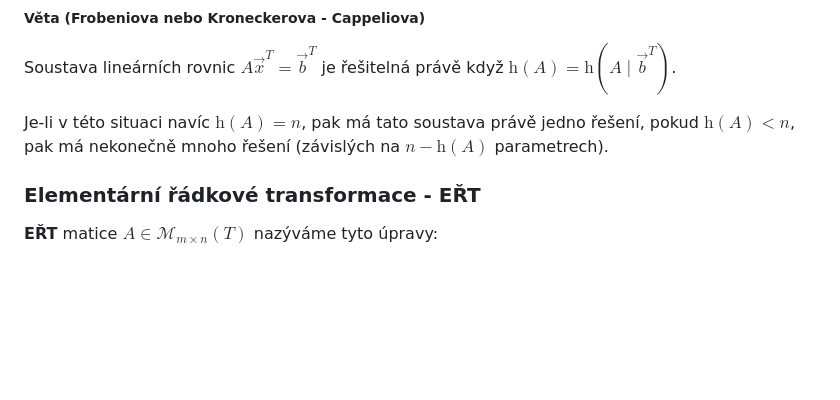
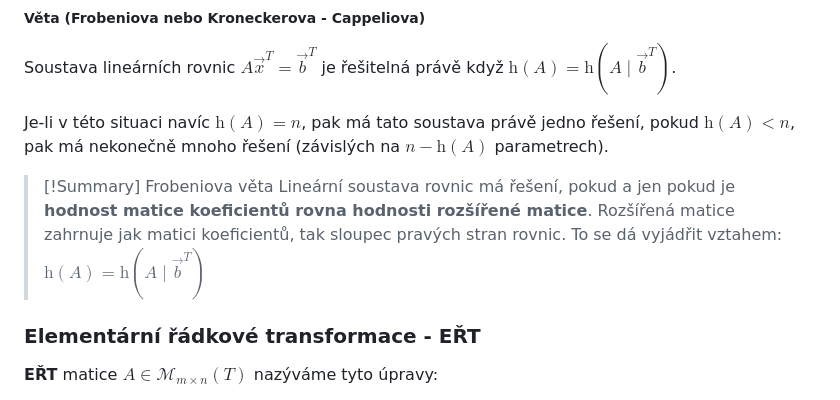
Before and after one commit to Screedy/UPOL-SZZ-Otazky, a Markdown page: Teoretické základy informačních technologií/Soustavy lineárních rovnic, Frobeniova věta, Gaussova eliminační metoda, Cramerovo pravidlo.md, the part around the change printed below. Rendered like a GitHub page; blank space fills up the shorter version.

Commit message:
update summary

```diff
--- a/Teoretické základy informačních technologií/Soustavy lineárních rovnic, Frobeniova věta, Gaussova eliminační metoda, Cramerovo pravidlo.md
+++ b/Teoretické základy informačních technologií/Soustavy lineárních rovnic, Frobeniova věta, Gaussova eliminační metoda, Cramerovo pravidlo.md
@@ -80,6 +80,10 @@ Soustava lineárních rovnic $A \vec{x}^{T}=\vec{b}^{T}$ je řešitelná právě
 
 Je-li v této situaci navíc $\mathrm{h}(A)=n$, pak má tato soustava právě jedno řešení, pokud $\mathrm{h}(A)<n$, pak má nekonečně mnoho řešení (závislých na $n-\mathrm{h}(A)$ parametrech).
 
+
+> [!Summary] Frobeniova věta
+> Lineární soustava rovnic má řešení, pokud a jen pokud je **hodnost matice koeficientů rovna hodnosti rozšířené matice**. Rozšířená matice zahrnuje jak matici koeficientů, tak sloupec pravých stran rovnic.
+> To se dá vyjádřit vztahem: $\mathrm{h}(A)=\mathrm{h}\left(A \mid \vec{b}^{T}\right)$
 
 ### Elementární řádkové transformace - EŘT
 **EŘT** matice $A \in \mathcal{M}_{m \times n}(T)$ nazýváme tyto úpravy:
```
Also changed, not shown: other parts of Teoretické základy informačních technologií/Soustavy lineárních rovnic, Frobeniova věta, Gaussova eliminační metoda, Cramerovo pravidlo.md (+2 -2 lines).
